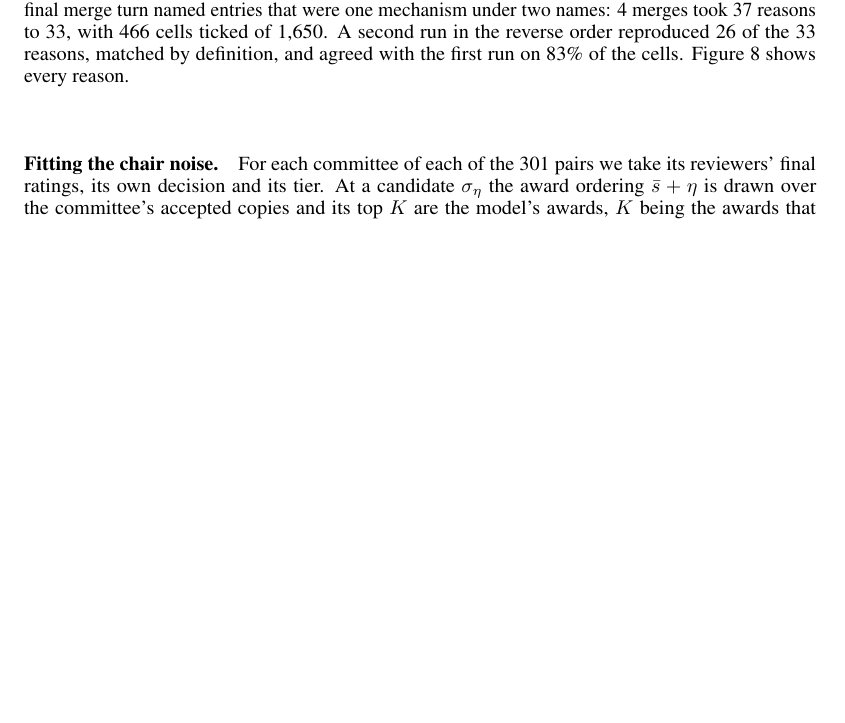
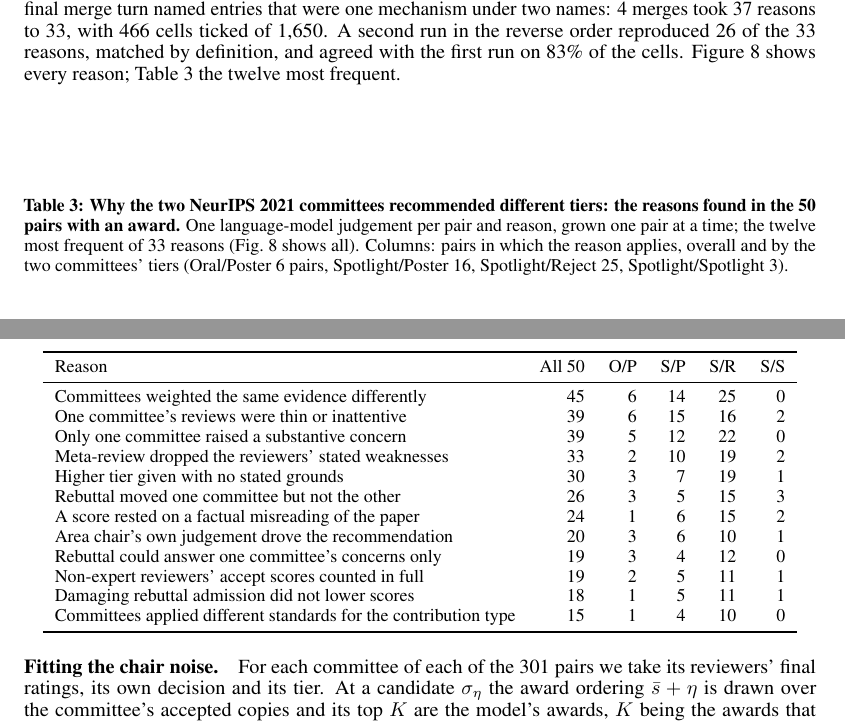
Before and after one commit to RylanSchaeffer/Scaling-Laws-of-ML-Conference-Peer-Review, a LaTeX paper (paper/main.tex): part of page 16 of 17 before the commit and two parts of pages 16 and 17 of 17 after it, the two joined at a grey line, cut so that both start at the same text, the shorter picture padded with empty space. Compiled offline with pdfLaTeX.

Commit message:
Table 2 (reasons) restored, in Appendix B beside Fig 8
Co-Authored-By: Claude Fable 5.1 <noreply@anthropic.com>

```diff
--- a/paper/main.tex
+++ b/paper/main.tex
@@ -282,7 +282,31 @@ NeurIPS has used a six-point scale since 2025; ICML five points in 2025 and six
 
 \paragraph{Stage 1: notes on each pair.} For each of the 301 pairs a language-model agent (Claude Opus 5.5) read both committees' full records and the submitted PDF and wrote structured notes: each committee's ratings and their spread; any outlying reviewer and whether its position rested on specific, checkable argument or on enthusiasm; signs of inattention (an extreme score with a thin review, little time spent, no part in the discussion); every checkable claim a reviewer made, checked against the PDF; whether the rebuttal moved scores and on which side; whether the meta-review followed the reviews or set them aside; the substantive issues one committee raised and the other did not; and a verdict on why one committee recommended more. Pairs that agreed got the same notes as a control.
 
-\paragraph{Stage 2: one set of reasons, grown one pair at a time.} The judge never saw a table. Its state was a set of reasons, each with a name, a one-sentence definition and the pair that first showed it. At each of 50 turns, over the award pairs in the order Oral/Poster, Spotlight/Poster, Spotlight/Reject, Spotlight/Spotlight, it read the next pair's notes and the set so far and answered in structured form: which reasons applied, with a line of justification each, and any new reason the pair needed. A back-fill then put every reason created at turn $n$ to the pairs of turns 1 to $n-1$, yes or no with a justification, so that every pair-by-reason cell holds one judgement; back-fill created no reasons. A final merge turn named entries that were one mechanism under two names: 4 merges took 37 reasons to 33, with 466 cells ticked of 1,650. A second run in the reverse order reproduced 26 of the 33 reasons, matched by definition, and agreed with the first run on 83\% of the cells. Figure~\ref{fig:reasons} shows every reason.
+\paragraph{Stage 2: one set of reasons, grown one pair at a time.} The judge never saw a table. Its state was a set of reasons, each with a name, a one-sentence definition and the pair that first showed it. At each of 50 turns, over the award pairs in the order Oral/Poster, Spotlight/Poster, Spotlight/Reject, Spotlight/Spotlight, it read the next pair's notes and the set so far and answered in structured form: which reasons applied, with a line of justification each, and any new reason the pair needed. A back-fill then put every reason created at turn $n$ to the pairs of turns 1 to $n-1$, yes or no with a justification, so that every pair-by-reason cell holds one judgement; back-fill created no reasons. A final merge turn named entries that were one mechanism under two names: 4 merges took 37 reasons to 33, with 466 cells ticked of 1,650. A second run in the reverse order reproduced 26 of the 33 reasons, matched by definition, and agreed with the first run on 83\% of the cells. Figure~\ref{fig:reasons} shows every reason; Table~\ref{tab:reasons} the twelve most frequent.
+
+\begin{center}
+\small
+\captionof{table}{\textbf{Why the two NeurIPS 2021 committees recommended different tiers: the reasons found in the 50 pairs with an award.} One language-model judgement per pair and reason, grown one pair at a time; the twelve most frequent of 33 reasons (Fig.~\ref{fig:reasons} shows all). Columns: pairs in which the reason applies, overall and by the two committees' tiers (Oral/Poster 6 pairs, Spotlight/Poster 16, Spotlight/Reject 25, Spotlight/Spotlight 3).}
+\label{tab:reasons}
+\begin{tabular}{lrrrrr}
+\toprule
+Reason & All 50 & O/P & S/P & S/R & S/S \\
+\midrule
+Committees weighted the same evidence differently & 45 & 6 & 14 & 25 & 0 \\
+One committee's reviews were thin or inattentive & 39 & 6 & 15 & 16 & 2 \\
+Only one committee raised a substantive concern & 39 & 5 & 12 & 22 & 0 \\
+Meta-review dropped the reviewers' stated weaknesses & 33 & 2 & 10 & 19 & 2 \\
+Higher tier given with no stated grounds & 30 & 3 & 7 & 19 & 1 \\
+Rebuttal moved one committee but not the other & 26 & 3 & 5 & 15 & 3 \\
+A score rested on a factual misreading of the paper & 24 & 1 & 6 & 15 & 2 \\
+Area chair's own judgement drove the recommendation & 20 & 3 & 6 & 10 & 1 \\
+Rebuttal could answer one committee's concerns only & 19 & 3 & 4 & 12 & 0 \\
+Non-expert reviewers' accept scores counted in full & 19 & 2 & 5 & 11 & 1 \\
+Damaging rebuttal admission did not lower scores & 18 & 1 & 5 & 11 & 1 \\
+Committees applied different standards for the contribution type & 15 & 1 & 4 & 10 & 0 \\
+\bottomrule
+\end{tabular}
+\end{center}
 
 \paragraph{Fitting the chair noise.} For each committee of each of the 301 pairs we take its reviewers' final ratings, its own decision and its tier. At a candidate $\sigma_\eta$ the award ordering $\bar s+\eta$ is drawn over the committee's accepted copies and its top $K$ are the model's awards, $K$ being the awards that committee gave (22 and 31). The fit statistic is the number of these awards inside the committee's own top $K$ by mean rating, summed over both committees; observed, 26.2 of 53 (ties at the boundary counted in proportion). At $\sigma_\eta=0$ the statistic is 53 of 53. Bisection with common random numbers over 20,000 draws gives $\sigma_\eta=0.59$; 200 bootstrap resamples of the pairs give the 90\% range 0.42 to 0.76. The same draws give the two statistics the fit does not use, conditional on the real scores: 3.6 papers in both award sets (observed 3; 5.9 at $\sigma_\eta=0$) and 22.4 of the 53 award copies rejected by the other committee (observed 25; 20.5 at $\sigma_\eta=0$).
 
```
Also changed, not shown: paper/main.pdf, paper/main.tex (2 more changed lines).
